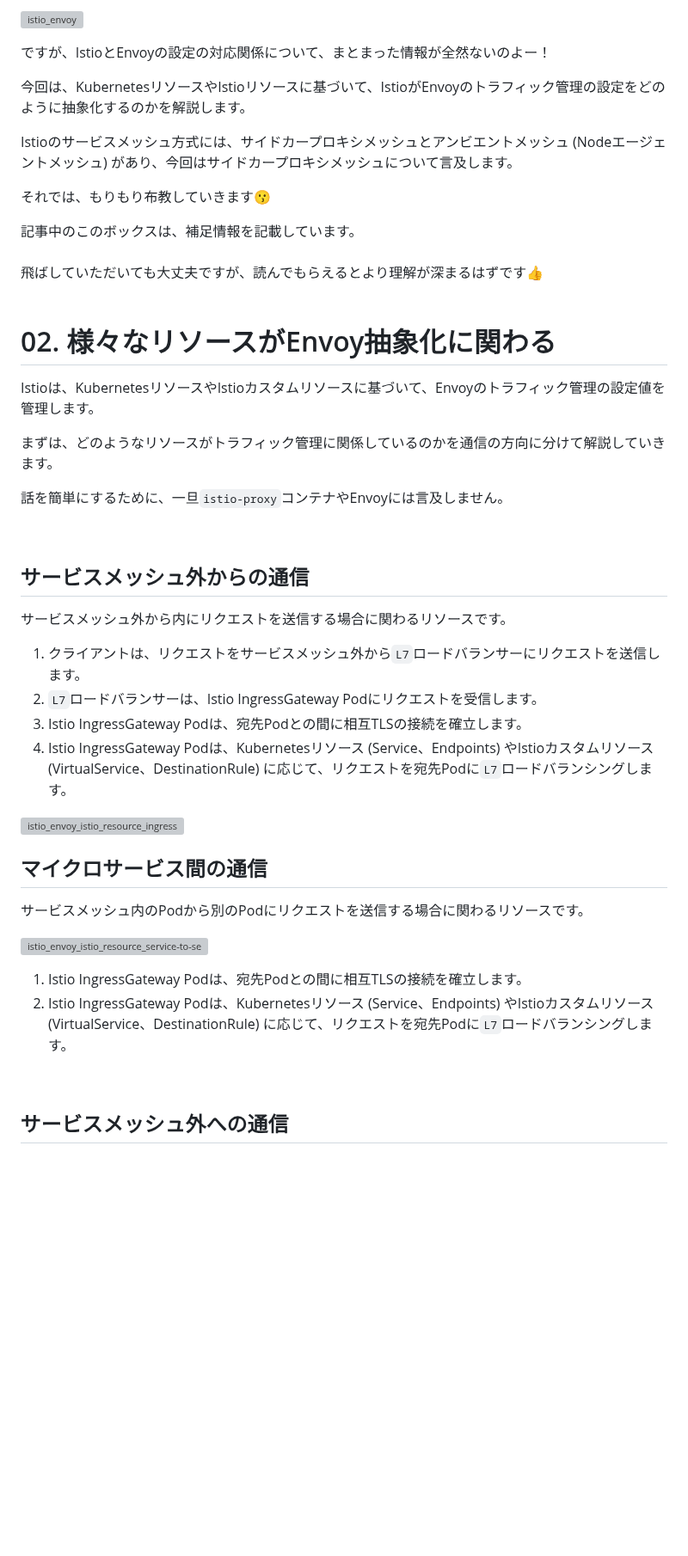
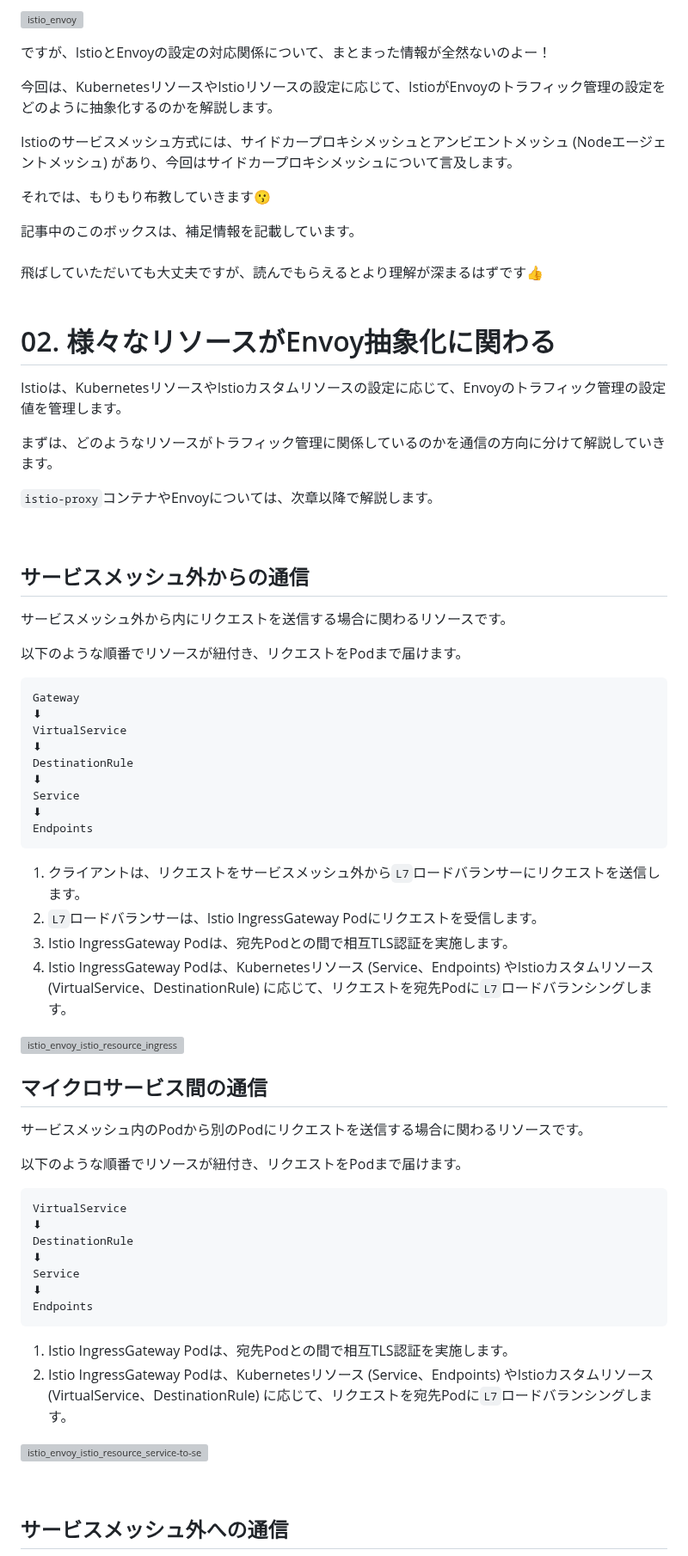
Before and after one commit to hiroki-it/hatenablog, a Markdown page: dist/draft/【Istio⛵️】IstioによるEnvoyの抽象化.md, the part around one of its changes. Shown at 86% size. GitHub-like rendering; blank space fills up the shorter version; grey boxes are pictures that could not be loaded.

````diff
--- a/dist/draft/【Istio⛵️】IstioによるEnvoyの抽象化.md
+++ b/dist/draft/【Istio⛵️】IstioによるEnvoyの抽象化.md
@@ -31,7 +31,7 @@ Istio⛵️のサービスメッシュのトラフィック管理をトラブル
 
 ですが、IstioとEnvoyの設定の対応関係について、まとまった情報が全然ないのよー！
 
-今回は、KubernetesリソースやIstioリソースに基づいて、IstioがEnvoyのトラフィック管理の設定をどのように抽象化するのかを解説します。
+今回は、KubernetesリソースやIstioリソースの設定に応じて、IstioがEnvoyのトラフィック管理の設定をどのように抽象化するのかを解説します。
 
 Istioのサービスメッシュ方式には、サイドカープロキシメッシュとアンビエントメッシュ (Nodeエージェントメッシュ) があり、今回はサイドカープロキシメッシュについて言及します。
 
@@ -48,11 +48,11 @@ Istioのサービスメッシュ方式には、サイドカープロキシメッ
 
 # 02. 様々なリソースがEnvoy抽象化に関わる
 
-Istioは、KubernetesリソースやIstioカスタムリソースに基づいて、Envoyのトラフィック管理の設定値を管理します。
+Istioは、KubernetesリソースやIstioカスタムリソースの設定に応じて、Envoyのトラフィック管理の設定値を管理します。
 
 まずは、どのようなリソースがトラフィック管理に関係しているのかを通信の方向に分けて解説していきます。
 
-話を簡単にするために、一旦`istio-proxy`コンテナやEnvoyには言及しません。
+`istio-proxy`コンテナやEnvoyについては、次章以降で解説します。
 
 <br>
 
@@ -60,9 +60,23 @@ Istioは、KubernetesリソースやIstioカスタムリソースに基づいて
 
 サービスメッシュ外から内にリクエストを送信する場合に関わるリソースです。
 
+以下のような順番でリソースが紐付き、リクエストをPodまで届けます。
+
+```
+Gateway
+⬇︎
+VirtualService
+⬇︎
+DestinationRule
+⬇︎
+Service
+⬇︎
+Endpoints
+```
+
 1. クライアントは、リクエストをサービスメッシュ外から`L7`ロードバランサーにリクエストを送信します。
 2. `L7`ロードバランサーは、Istio IngressGateway Podにリクエストを受信します。
-3. Istio IngressGateway Podは、宛先Podとの間に相互TLSの接続を確立します。
+3. Istio IngressGateway Podは、宛先Podとの間で相互TLS認証を実施します。
 4. Istio IngressGateway Podは、Kubernetesリソース (Service、Endpoints) やIstioカスタムリソース (VirtualService、DestinationRule) に応じて、リクエストを宛先Podに`L7`ロードバランシングします。
 
 ![istio_envoy_istio_resource_ingress](https://raw.githubusercontent.com/hiroki-it/tech-notebook-images/master/images/drawio/blog/istio/istio_envoy_istio_resource_ingress.png)
@@ -71,10 +85,22 @@ Istioは、KubernetesリソースやIstioカスタムリソースに基づいて
 
 サービスメッシュ内のPodから別のPodにリクエストを送信する場合に関わるリソースです。
 
+以下のような順番でリソースが紐付き、リクエストをPodまで届けます。
+
+```
+VirtualService
+⬇︎
+DestinationRule
+⬇︎
+Service
+⬇︎
+Endpoints
+```
+
+1. Istio IngressGateway Podは、宛先Podとの間で相互TLS認証を実施します。
+2. Istio IngressGateway Podは、Kubernetesリソース (Service、Endpoints) やIstioカスタムリソース (VirtualService、DestinationRule) に応じて、リクエストを宛先Podに`L7`ロードバランシングします。
+
 ![istio_envoy_istio_resource_service-to-service](https://raw.githubusercontent.com/hiroki-it/tech-notebook-images/master/images/drawio/blog/istio/istio_envoy_istio_resource_service-to-service.png)
-
-1. Istio IngressGateway Podは、宛先Podとの間に相互TLSの接続を確立します。
-2. Istio IngressGateway Podは、Kubernetesリソース (Service、Endpoints) やIstioカスタムリソース (VirtualService、DestinationRule) に応じて、リクエストを宛先Podに`L7`ロードバランシングします。
 
 <br>
 
````
Also changed, not shown: other parts of dist/draft/【Istio⛵️】IstioによるEnvoyの抽象化.md (+33 -11 lines).
